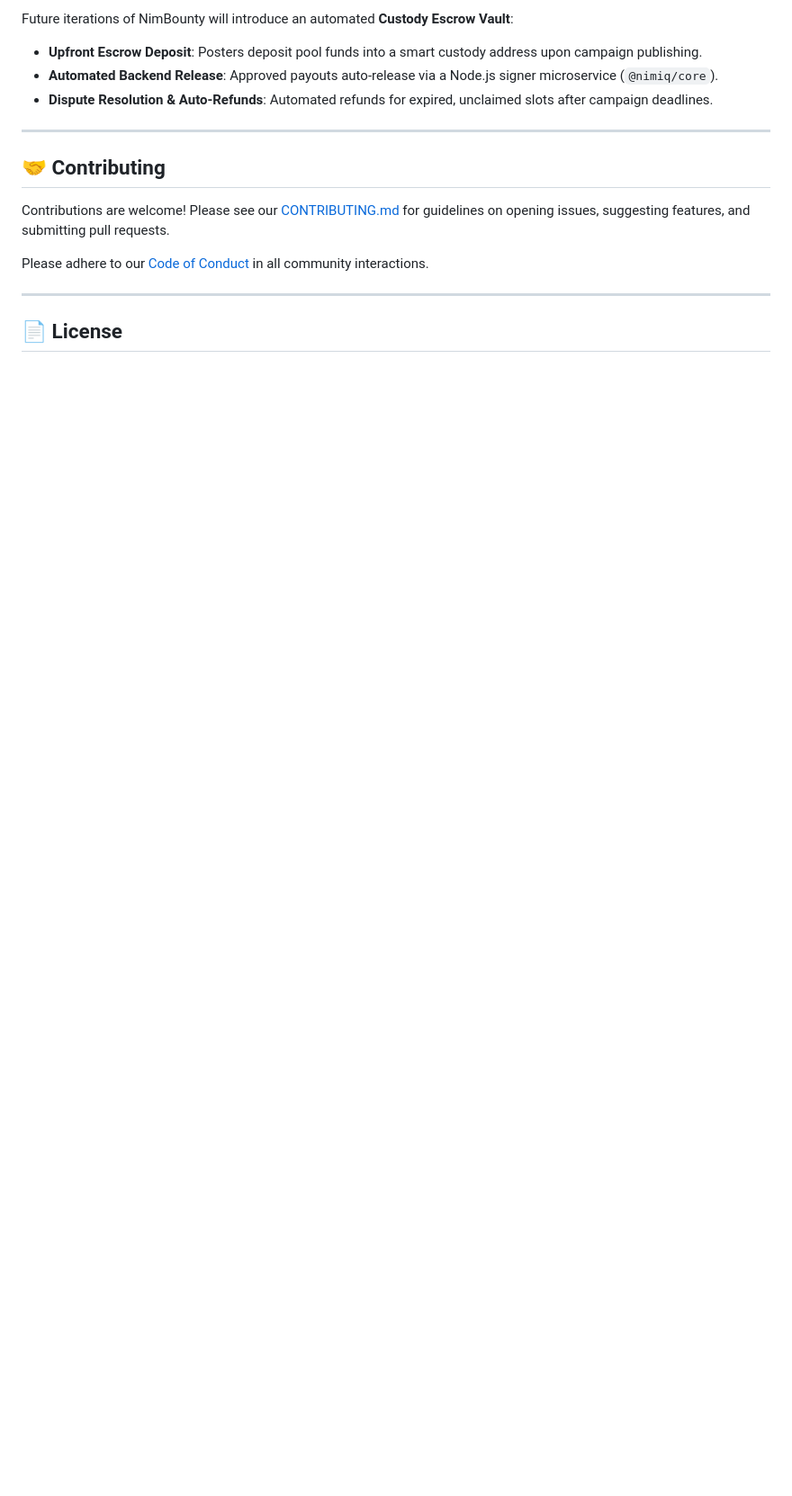
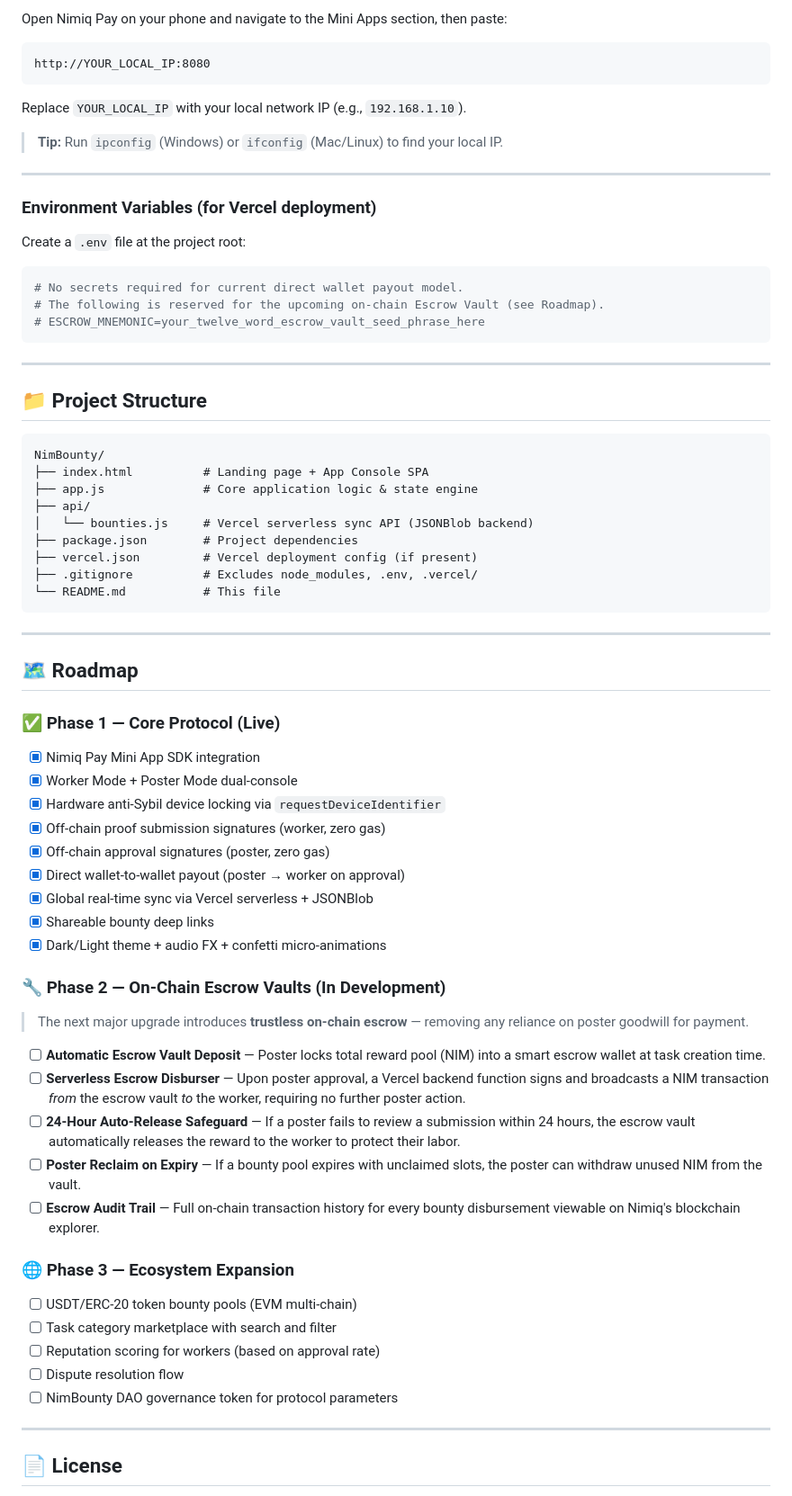
Before and after one commit to OpeyemiMoses/NimBounty, a Markdown page: README.md, the part around one of its changes. Shown at 90% size. GitHub-like rendering; blank space fills up the shorter version.

````diff
--- a/README.md
+++ b/README.md
@@ -119,16 +148,72 @@ NimBounty is built with a lightweight, high-performance web architecture:
 
-Future iterations of NimBounty will introduce an automated **Custody Escrow Vault**:
-- **Upfront Escrow Deposit**: Posters deposit pool funds into a smart custody address upon campaign publishing.
-- **Automated Backend Release**: Approved payouts auto-release via a Node.js signer microservice (`@nimiq/core`).
-- **Dispute Resolution & Auto-Refunds**: Automated refunds for expired, unclaimed slots after campaign deadlines.
+Open Nimiq Pay on your phone and navigate to the Mini Apps section, then paste:
+
+```
+http://YOUR_LOCAL_IP:8080
+```
+
+Replace `YOUR_LOCAL_IP` with your local network IP (e.g., `192.168.1.10`).
+
+> **Tip:** Run `ipconfig` (Windows) or `ifconfig` (Mac/Linux) to find your local IP.
 
 ---
 
-## 🤝 Contributing
+### Environment Variables (for Vercel deployment)
 
-Contributions are welcome! Please see our [CONTRIBUTING.md](./CONTRIBUTING.md) for guidelines on opening issues, suggesting features, and submitting pull requests.
+Create a `.env` file at the project root:
 
-Please adhere to our [Code of Conduct](./CODE_OF_CONDUCT.md) in all community interactions.
+```env
+# No secrets required for current direct wallet payout model.
+# The following is reserved for the upcoming on-chain Escrow Vault (see Roadmap).
+# ESCROW_MNEMONIC=your_twelve_word_escrow_vault_seed_phrase_here
+```
+
+---
+
+## 📁 Project Structure
+
+```
+NimBounty/
+├── index.html          # Landing page + App Console SPA
+├── app.js              # Core application logic & state engine
+├── api/
+│   └── bounties.js     # Vercel serverless sync API (JSONBlob backend)
+├── package.json        # Project dependencies
+├── vercel.json         # Vercel deployment config (if present)
+├── .gitignore          # Excludes node_modules, .env, .vercel/
+└── README.md           # This file
+```
+
+---
+
+## 🗺️ Roadmap
+
+### ✅ Phase 1 — Core Protocol (Live)
+- [x] Nimiq Pay Mini App SDK integration
+- [x] Worker Mode + Poster Mode dual-console
+- [x] Hardware anti-Sybil device locking via `requestDeviceIdentifier`
+- [x] Off-chain proof submission signatures (worker, zero gas)
+- [x] Off-chain approval signatures (poster, zero gas)
+- [x] Direct wallet-to-wallet payout (poster → worker on approval)
+- [x] Global real-time sync via Vercel serverless + JSONBlob
+- [x] Shareable bounty deep links
+- [x] Dark/Light theme + audio FX + confetti micro-animations
+
+### 🔧 Phase 2 — On-Chain Escrow Vaults (In Development)
+> The next major upgrade introduces **trustless on-chain escrow** — removing any reliance on poster goodwill for payment.
+
+- [ ] **Automatic Escrow Vault Deposit** — Poster locks total reward pool (NIM) into a smart escrow wallet at task creation time.
+- [ ] **Serverless Escrow Disburser** — Upon poster approval, a Vercel backend function signs and broadcasts a NIM transaction *from* the escrow vault *to* the worker, requiring no further poster action.
+- [ ] **24-Hour Auto-Release Safeguard** — If a poster fails to review a submission within 24 hours, the escrow vault automatically releases the reward to the worker to protect their labor.
+- [ ] **Poster Reclaim on Expiry** — If a bounty pool expires with unclaimed slots, the poster can withdraw unused NIM from the vault.
+- [ ] **Escrow Audit Trail** — Full on-chain transaction history for every bounty disbursement viewable on Nimiq's blockchain explorer.
+
+### 🌐 Phase 3 — Ecosystem Expansion
+- [ ] USDT/ERC-20 token bounty pools (EVM multi-chain)
+- [ ] Task category marketplace with search and filter
+- [ ] Reputation scoring for workers (based on approval rate)
+- [ ] Dispute resolution flow
+- [ ] NimBounty DAO governance token for protocol parameters
 
 ---
 
````
Also changed, not shown: other parts of README.md (+147 -80 lines).
